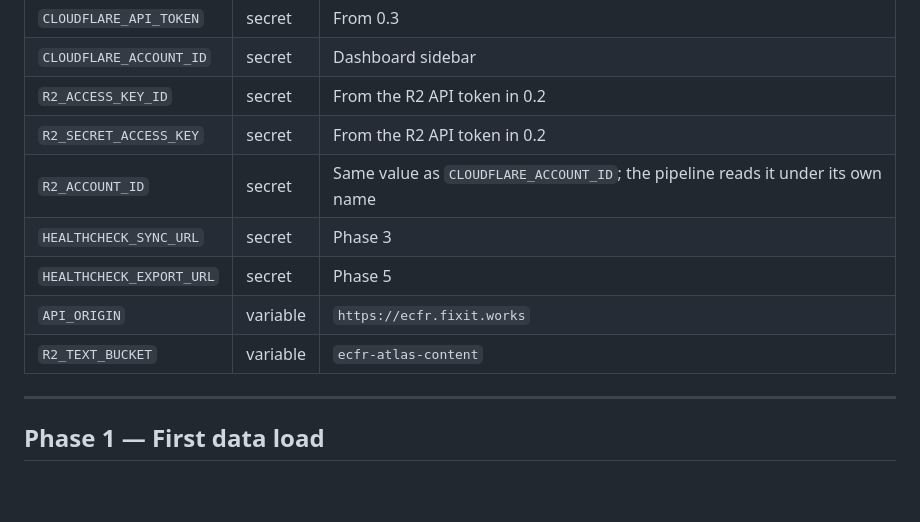
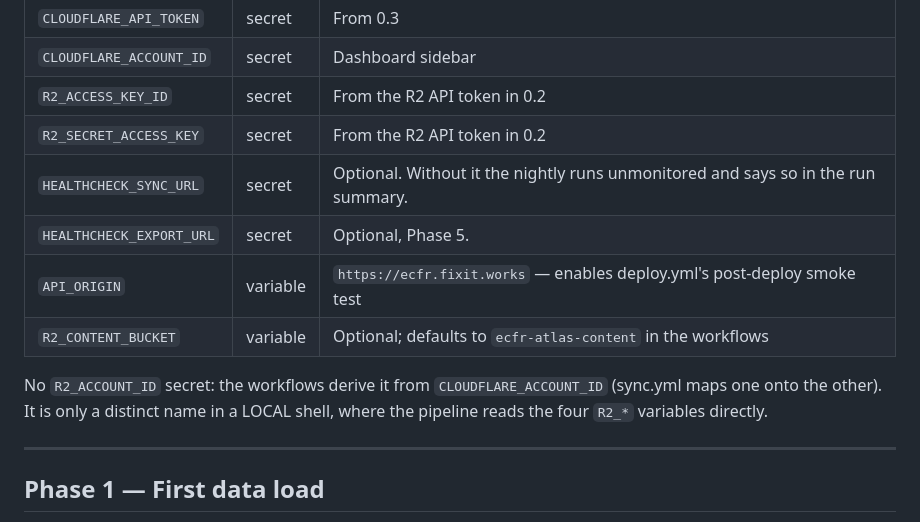
Before and after one commit to councilOfNine/eCFR, a Markdown page: docs/DEPLOYMENT.md, the part around the change. GitHub-like rendering; blank space fills up the shorter version.

Commit message:
Correct the GitHub secrets table to match what the workflows read
Two drifts between the runbook and reality, both found by grepping the
workflows while someone was actually following the table:

- R2_ACCOUNT_ID is not a repository secret. sync.yml maps it from
  CLOUDFLARE_ACCOUNT_ID, so listing it sent the operator hunting for a value
  the workflows never read. It is only a distinct name for the LOCAL backfill.

- The variable is R2_CONTENT_BUCKET, not R2_TEXT_BUCKET. The fix-pass renamed
  it when the writer and reader were found naming different buckets for the
  same objects; the runbook kept the dead name. It also has an in-workflow
  default, so it is optional — as is HEALTHCHECK_SYNC_URL, whose absence is
  guarded and reported rather than fatal.

Co-Authored-By: Claude Fable 5 <noreply@anthropic.com>

```diff
--- a/docs/DEPLOYMENT.md
+++ b/docs/DEPLOYMENT.md
@@ -117,11 +117,14 @@ Settings → Secrets and variables → Actions.
 | `CLOUDFLARE_ACCOUNT_ID` | secret | Dashboard sidebar |
 | `R2_ACCESS_KEY_ID` | secret | From the R2 API token in 0.2 |
 | `R2_SECRET_ACCESS_KEY` | secret | From the R2 API token in 0.2 |
-| `R2_ACCOUNT_ID` | secret | Same value as `CLOUDFLARE_ACCOUNT_ID`; the pipeline reads it under its own name |
-| `HEALTHCHECK_SYNC_URL` | secret | Phase 3 |
-| `HEALTHCHECK_EXPORT_URL` | secret | Phase 5 |
-| `API_ORIGIN` | variable | `https://ecfr.fixit.works` |
-| `R2_TEXT_BUCKET` | variable | `ecfr-atlas-content` |
+| `HEALTHCHECK_SYNC_URL` | secret | Optional. Without it the nightly runs unmonitored and says so in the run summary. |
+| `HEALTHCHECK_EXPORT_URL` | secret | Optional, Phase 5. |
+| `API_ORIGIN` | variable | `https://ecfr.fixit.works` — enables deploy.yml's post-deploy smoke test |
+| `R2_CONTENT_BUCKET` | variable | Optional; defaults to `ecfr-atlas-content` in the workflows |
+
+No `R2_ACCOUNT_ID` secret: the workflows derive it from `CLOUDFLARE_ACCOUNT_ID`
+(sync.yml maps one onto the other). It is only a distinct name in a LOCAL shell, where the
+pipeline reads the four `R2_*` variables directly.
 
 ---
 
```
